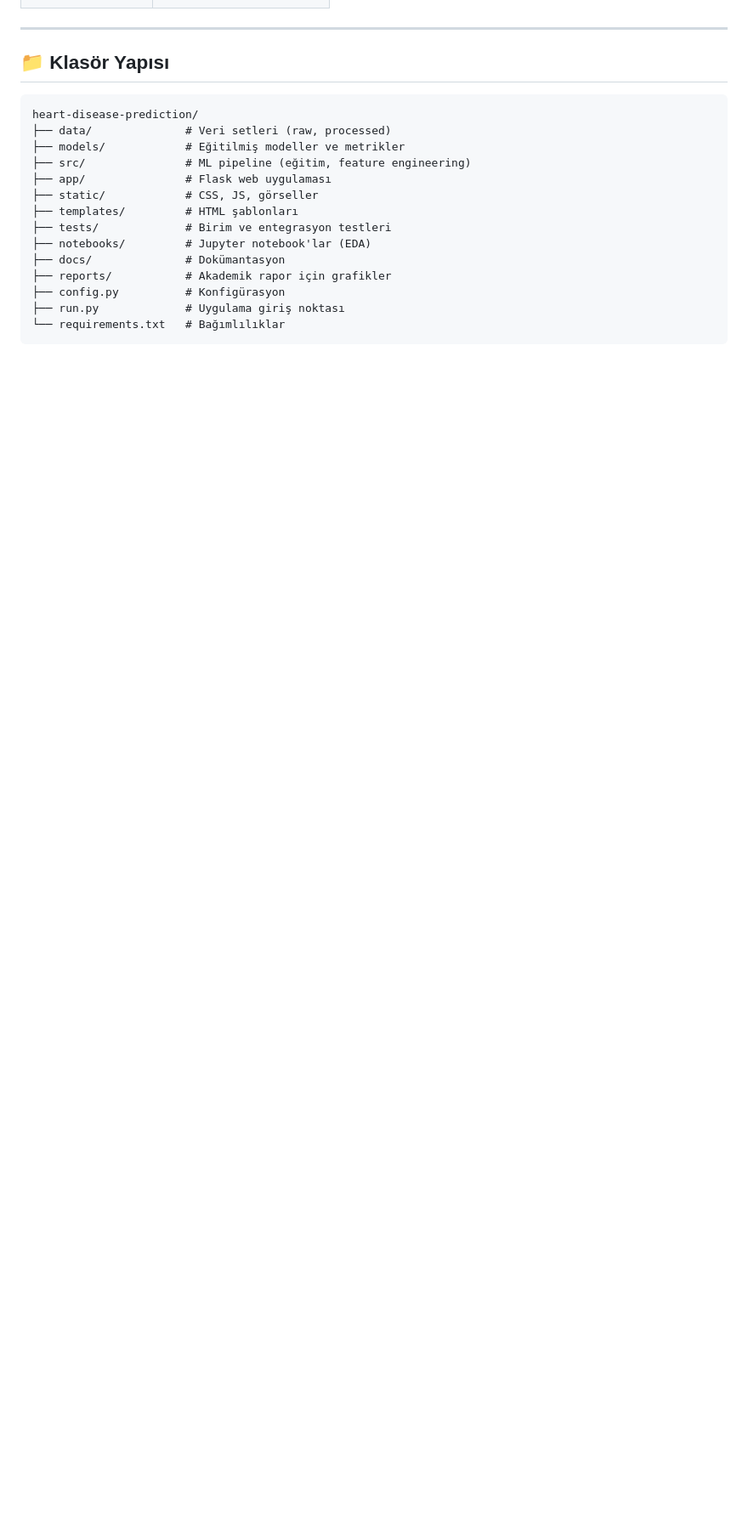
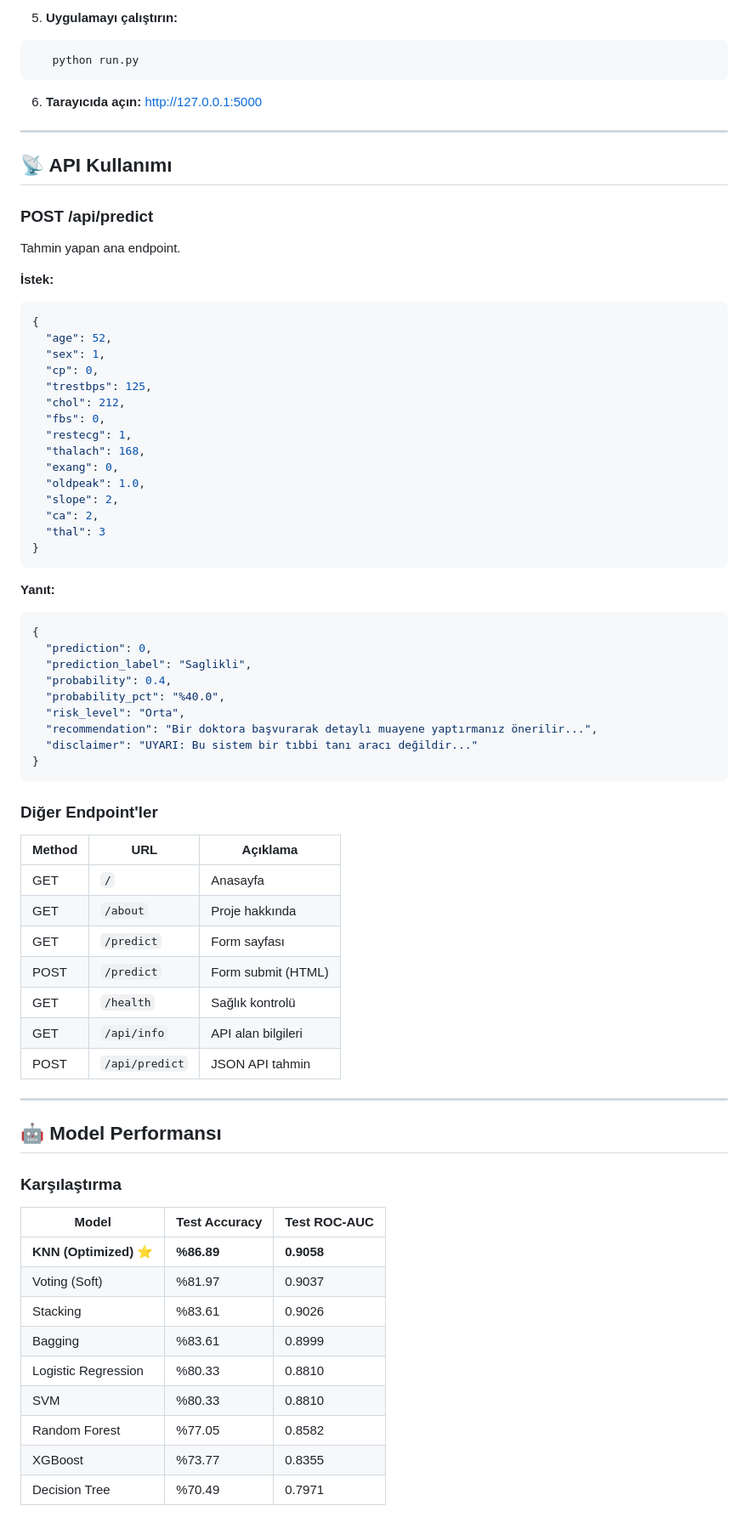
Before and after one commit to alperkaansahbaz/heart-disease-prediction, a Markdown page: README.md, the part around one of its changes. Shown at 85% size. Rendered like a GitHub page; blank space fills up the shorter version.

````diff
--- a/README.md
+++ b/README.md
@@ -72,20 +97,77 @@ Detaylı mimari için → [docs/architecture.md](docs/architecture.md)
+5. **Uygulamayı çalıştırın:**
+```bash
+   python run.py
+```
+
+6. **Tarayıcıda açın:**
+http://127.0.0.1:5000
+---
+
+## 📡 API Kullanımı
+
+### POST /api/predict
+
+Tahmin yapan ana endpoint.
+
+**İstek:**
+```json
+{
+  "age": 52,
+  "sex": 1,
+  "cp": 0,
+  "trestbps": 125,
+  "chol": 212,
+  "fbs": 0,
+  "restecg": 1,
+  "thalach": 168,
+  "exang": 0,
+  "oldpeak": 1.0,
+  "slope": 2,
+  "ca": 2,
+  "thal": 3
+}
+```
+
+**Yanıt:**
+```json
+{
+  "prediction": 0,
+  "prediction_label": "Saglikli",
+  "probability": 0.4,
+  "probability_pct": "%40.0",
+  "risk_level": "Orta",
+  "recommendation": "Bir doktora başvurarak detaylı muayene yaptırmanız önerilir...",
+  "disclaimer": "UYARI: Bu sistem bir tıbbi tanı aracı değildir..."
+}
+```
+
+### Diğer Endpoint'ler
+
+| Method | URL | Açıklama |
+|--------|-----|----------|
+| GET | `/` | Anasayfa |
+| GET | `/about` | Proje hakkında |
+| GET | `/predict` | Form sayfası |
+| POST | `/predict` | Form submit (HTML) |
+| GET | `/health` | Sağlık kontrolü |
+| GET | `/api/info` | API alan bilgileri |
+| POST | `/api/predict` | JSON API tahmin |
 
 ---
 
-## 📁 Klasör Yapısı
+## 🤖 Model Performansı
 
-```
-heart-disease-prediction/
-├── data/              # Veri setleri (raw, processed)
-├── models/            # Eğitilmiş modeller ve metrikler
-├── src/               # ML pipeline (eğitim, feature engineering)
-├── app/               # Flask web uygulaması
-├── static/            # CSS, JS, görseller
-├── templates/         # HTML şablonları
-├── tests/             # Birim ve entegrasyon testleri
-├── notebooks/         # Jupyter notebook'lar (EDA)
-├── docs/              # Dokümantasyon
-├── reports/           # Akademik rapor için grafikler
-├── config.py          # Konfigürasyon
-├── run.py             # Uygulama giriş noktası
-└── requirements.txt   # Bağımlılıklar
+### Karşılaştırma
+
+| Model | Test Accuracy | Test ROC-AUC |
+|-------|---------------|--------------|
+| **KNN (Optimized)** ⭐ | **%86.89** | **0.9058** |
+| Voting (Soft) | %81.97 | 0.9037 |
+| Stacking | %83.61 | 0.9026 |
+| Bagging | %83.61 | 0.8999 |
+| Logistic Regression | %80.33 | 0.8810 |
+| SVM | %80.33 | 0.8810 |
+| Random Forest | %77.05 | 0.8582 |
+| XGBoost | %73.77 | 0.8355 |
+| Decision Tree | %70.49 | 0.7971 |
+
````
Also changed, not shown: other parts of README.md (+160 -159 lines).
